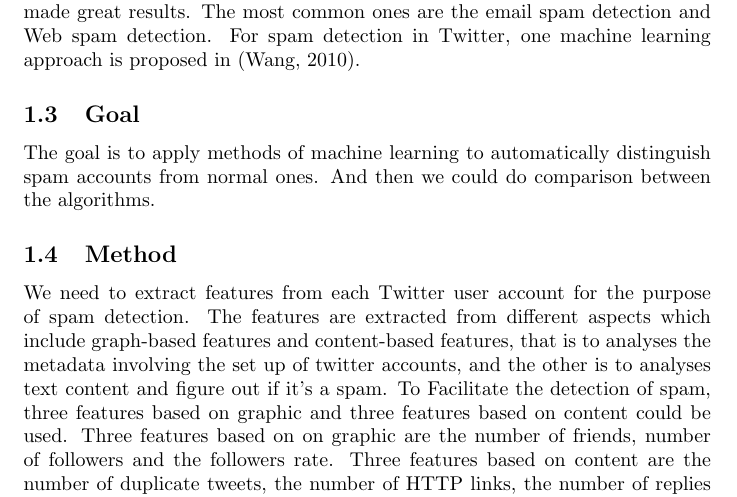
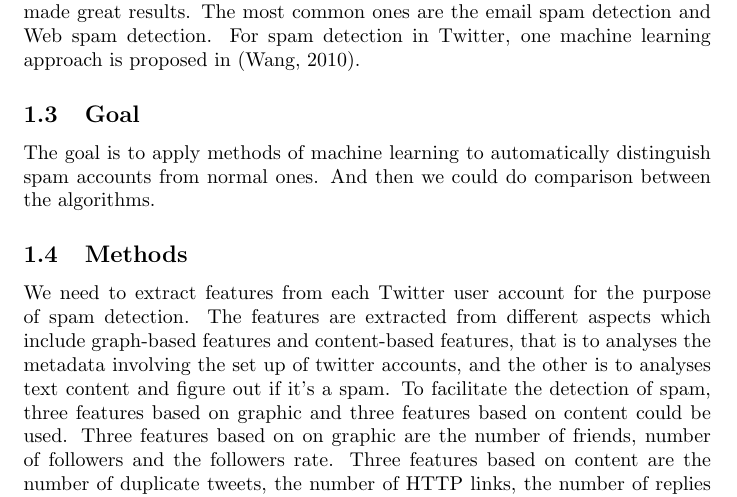
Before and after one commit to xiaoyuechen/ncml, a LaTeX document (proposal/sections/spam.tex): part of the page, cut so that both start at the same text. Compiled offline with pdfLaTeX.

Commit message:
Fix: Minor bug fixed.

```diff
--- a/proposal/sections/spam.tex
+++ b/proposal/sections/spam.tex
@@ -25,12 +25,12 @@ The goal is to apply methods of machine learning to automatically distinguish
 spam accounts from normal ones. And then we could do comparison between the
 algorithms.
 
-\subsection{Method}
+\subsection{Methods}
 We need to extract features from each Twitter user account for the purpose of
 spam detection. The features are extracted from different aspects which include
 graph-based features and content-based features, that is to analyses the
 metadata involving the set up of twitter accounts, and the other is to analyses
-text content and figure out if it’s a spam. To Facilitate the detection of
+text content and figure out if it’s a spam. To facilitate the detection of
 spam,  three features based on graphic and three features based on content
 could be used. Three features based on on graphic are the number of friends,
 number of followers and the followers rate. Three features based on content are
```
